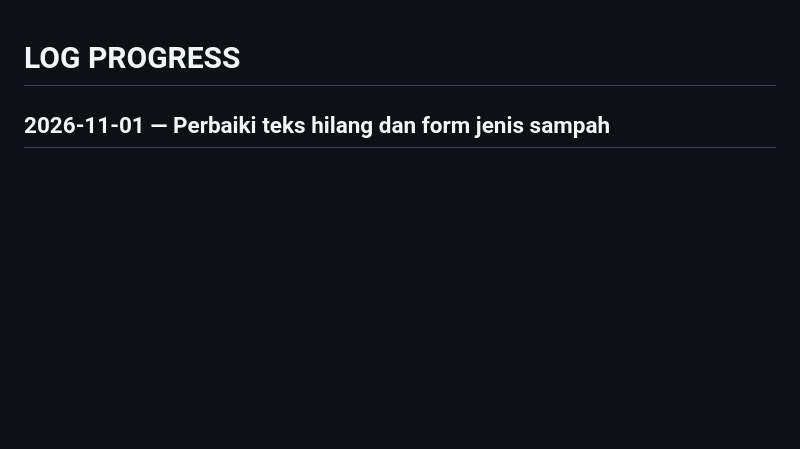
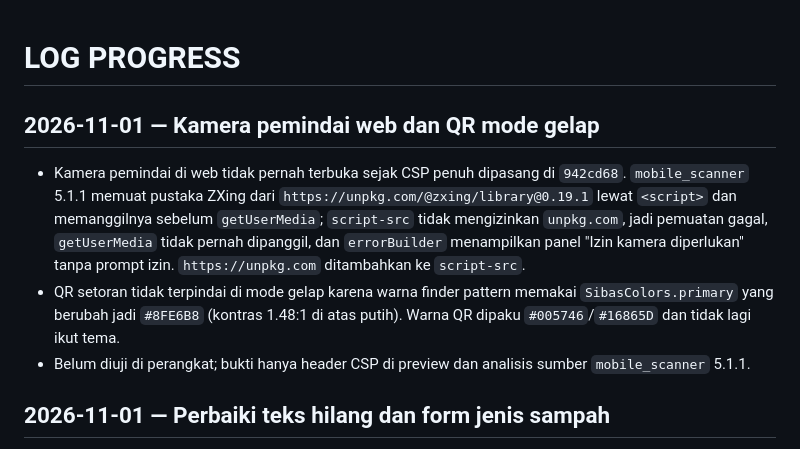
Before and after one commit to rezaghalbi/SIBAS, a Markdown page: LOG_PROGRESS.md, the part around the change. Rendered like a GitHub page; blank space fills up the shorter version.

Commit message:
Catat perbaikan kamera web dan QR mode gelap

```diff
--- a/LOG_PROGRESS.md
+++ b/LOG_PROGRESS.md
@@ -1,4 +1,19 @@
 # LOG PROGRESS
+
+## 2026-11-01 — Kamera pemindai web dan QR mode gelap
+
+- Kamera pemindai di web tidak pernah terbuka sejak CSP penuh dipasang di
+  `942cd68`. `mobile_scanner` 5.1.1 memuat pustaka ZXing dari
+  `https://unpkg.com/@zxing/library@0.19.1` lewat `<script>` dan memanggilnya
+  sebelum `getUserMedia`; `script-src` tidak mengizinkan `unpkg.com`, jadi
+  pemuatan gagal, `getUserMedia` tidak pernah dipanggil, dan `errorBuilder`
+  menampilkan panel "Izin kamera diperlukan" tanpa prompt izin.
+  `https://unpkg.com` ditambahkan ke `script-src`.
+- QR setoran tidak terpindai di mode gelap karena warna finder pattern memakai
+  `SibasColors.primary` yang berubah jadi `#8FE6B8` (kontras 1.48:1 di atas
+  putih). Warna QR dipaku `#005746`/`#16865D` dan tidak lagi ikut tema.
+- Belum diuji di perangkat; bukti hanya header CSP di preview dan analisis
+  sumber `mobile_scanner` 5.1.1.
 
 ## 2026-11-01 — Perbaiki teks hilang dan form jenis sampah
 
```
